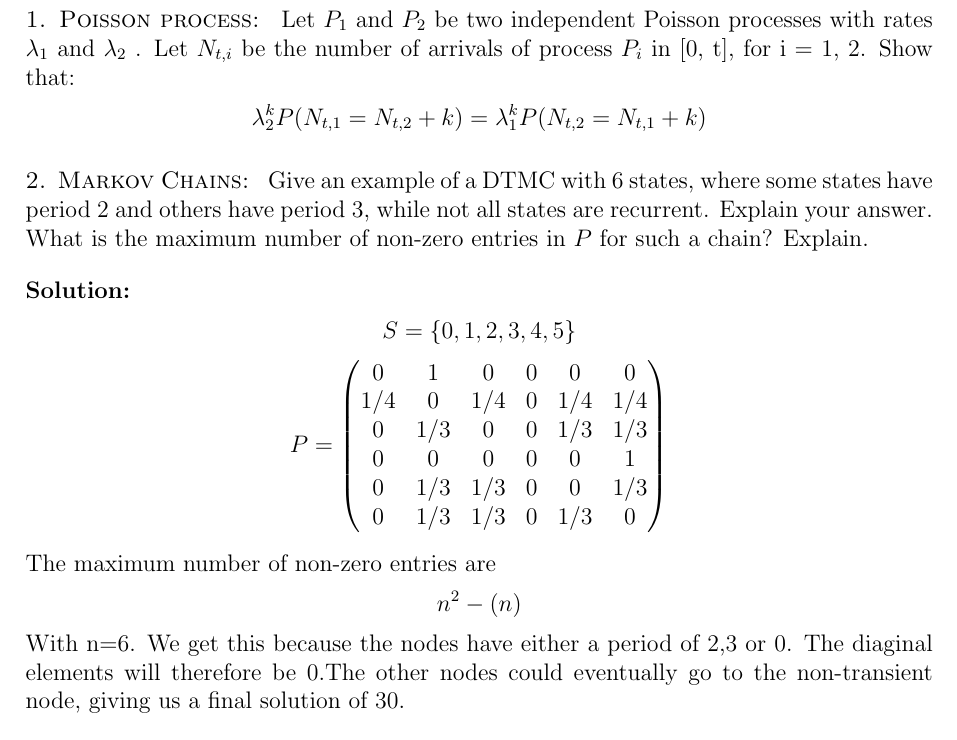
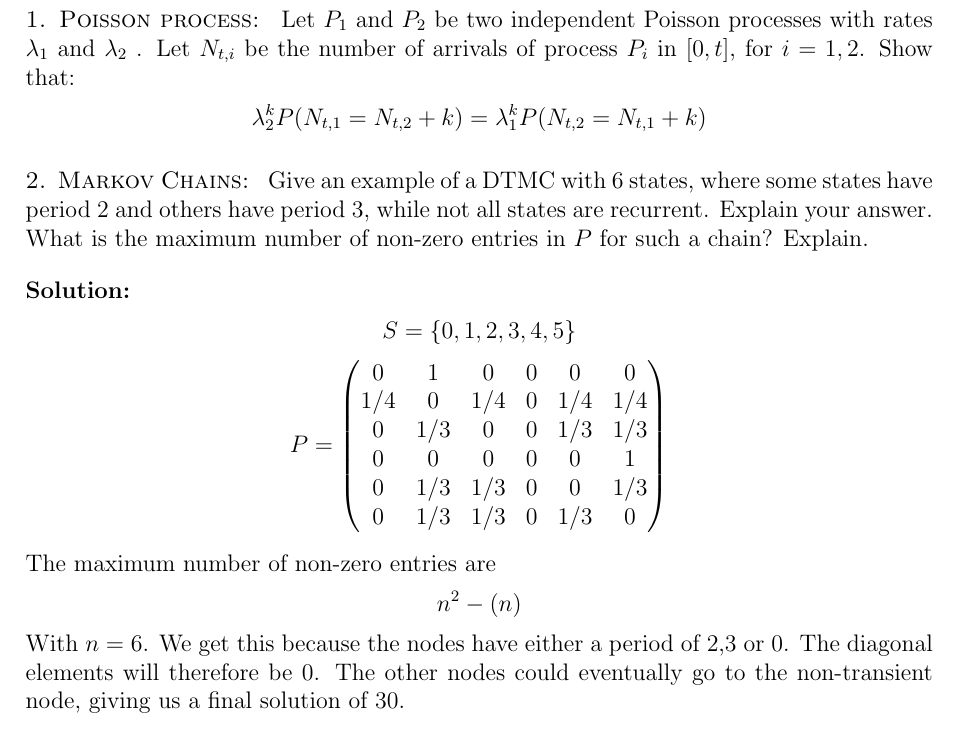
Before and after one commit to ythienpont/performance-modelling-exams, a LaTeX document (main.tex, which reads src/21.tex): part of page 11 of 27, cut so that both start at the same text. Compiled offline with pdfLaTeX.

Commit message:
Update 21.tex
Spelling and LaTeX error fix

```diff
--- a/src/21.tex
+++ b/src/21.tex
@@ -1,7 +1,7 @@
 \exam{2021}
 \begin{problem}{Poisson process}
 Let $P_1$ and $P_2$ be two independent Poisson processes with rates
-$\lambda_1$ and $\lambda_2$ . Let $N_{t,i}$ be the number of arrivals of process $P_i$ in [0, t], for i = 1, 2. Show that:
+$\lambda_1$ and $\lambda_2$ . Let $N_{t,i}$ be the number of arrivals of process $P_i$ in $[0, t]$, for $i = 1, 2$. Show that:
 \begin{align*}
     \lambda_2^k P(N_{t,1} = N_{t,2} + k)
     &=\lambda_1^k P(N _{t,2} = N_{t,1} + k)
@@ -30,8 +30,9 @@ Give an example of a DTMC with 6 states, where some states have period 2 and oth
     \begin{align*}
         & n^2 - (n)
     \end{align*}
-    With n=6. We get this because the nodes have either a period of 2,3 or 0. The diaginal elements will therefore be 0.The other nodes could eventually go to the non-transient node, giving us a final solution of 30.
+    With $n=6$. We get this because the nodes have either a period of 2,3 or 0. The diagonal elements will therefore be 0. The other nodes could eventually go to the non-transient node, giving us a final solution of 30.
 \end{solution}
+
 \begin{problem}{Markov Chains}
 Let \( Y_i \), for \( i \geq -1 \), be an infinite set of independent random variables with \( P [Y_i = -1] = P [Y_i = 0] = P [Y_i = 1] = \frac{1}{3} \). Define \( X_n = Y_{n-1} + Y_n \) for \( n \geq 0 \). Is \( (X_n)_{n \geq 0} \) a DTMC? If so, give its transition matrix \( P \); if not, explain why.
 \end{problem}
```
